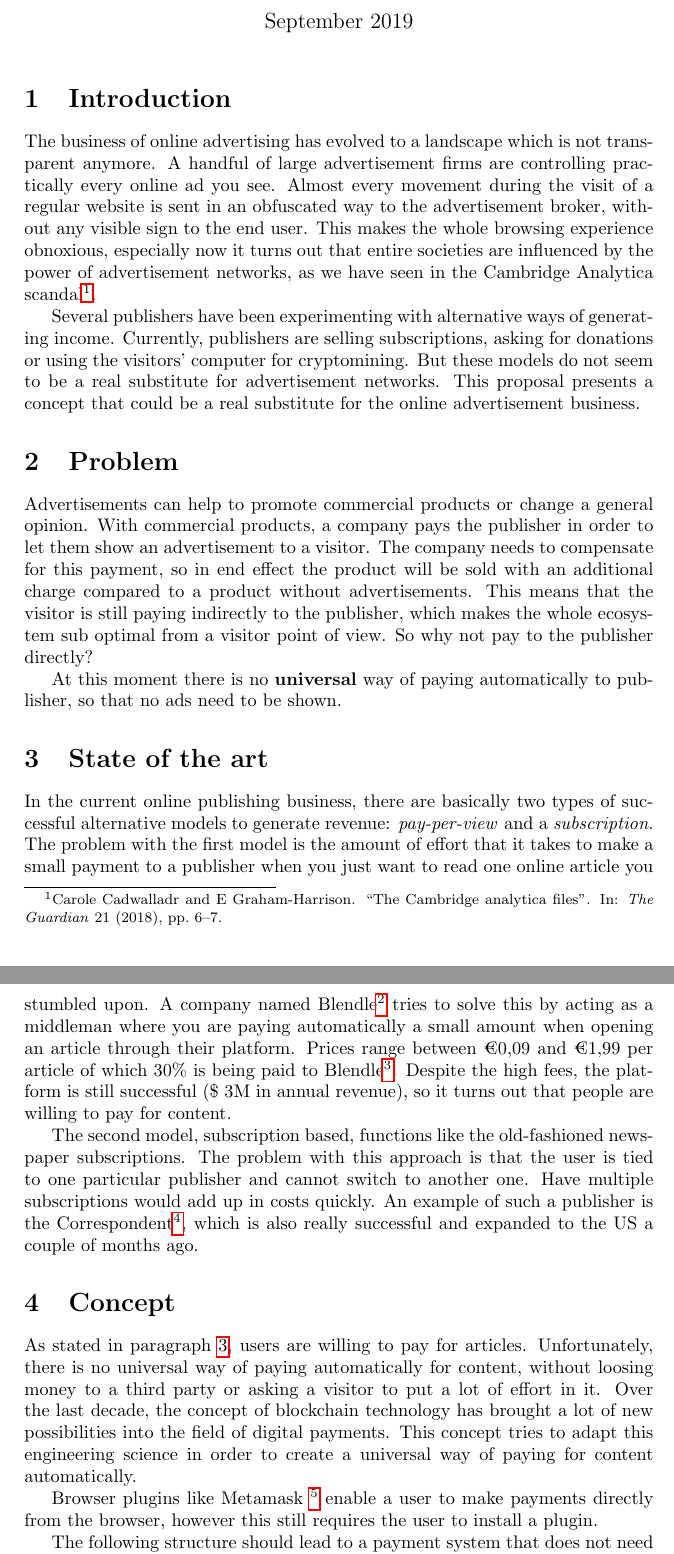
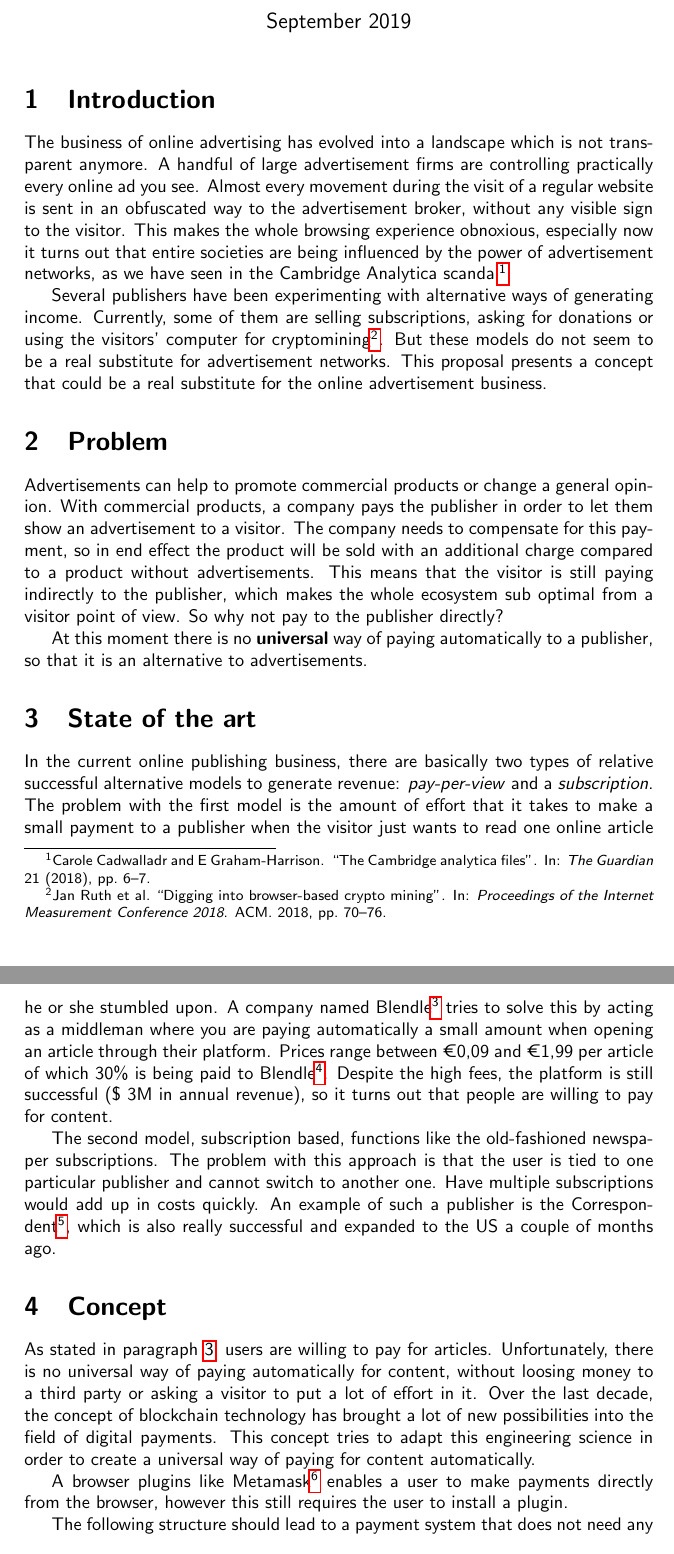
Before and after one commit to lightning-sprinkle/master-thesis, a LaTeX document (research-proposal/research-proposal.tex): two parts of pages 1 and 2 of 3, joined at a grey line, cut so that both start at the same text. Compiled offline with pdfLaTeX.

Commit message:
Small changes

```diff
--- a/research-proposal/research-proposal.tex
+++ b/research-proposal/research-proposal.tex
@@ -3,6 +3,8 @@
 \usepackage[backend=biber]{biblatex}
 \usepackage{hyperref}
 \usepackage{svg}
+
+\renewcommand{\familydefault}{\sfdefault}
 
 \bibliography{references}
 
@@ -15,25 +17,27 @@
 \maketitle
 
 \section{Introduction}
-The business of online advertising has evolved to a landscape which is not transparent anymore. A handful of large advertisement firms are controlling practically every online ad you see. Almost every movement during the visit of a regular website is sent in an obfuscated way to the advertisement broker, without any visible sign to the end user. This makes the whole browsing experience obnoxious, especially now it turns out that entire societies are influenced by the power of advertisement networks, as we have seen in the Cambridge Analytica scandal \footfullcite{cadwalladr2018cambridge}.
 
-Several publishers have been experimenting with alternative ways of generating income. Currently, publishers are selling subscriptions, asking for donations or using the visitors' computer for cryptomining. But these models do not seem to be a real substitute for advertisement networks. This proposal presents a concept that could be a real substitute for the online advertisement business.
+\sffamily
+The business of online advertising has evolved into a landscape which is not transparent anymore. A handful of large advertisement firms are controlling practically every online ad you see. Almost every movement during the visit of a regular website is sent in an obfuscated way to the advertisement broker, without any visible sign to the visitor. This makes the whole browsing experience obnoxious, especially now it turns out that entire societies are being influenced by the power of advertisement networks, as we have seen in the Cambridge Analytica scandal \footfullcite{cadwalladr2018cambridge}.
+
+Several publishers have been experimenting with alternative ways of generating income. Currently, some of them are selling subscriptions, asking for donations or using the visitors' computer for cryptomining \footfullcite{ruth2018digging}. But these models do not seem to be a real substitute for advertisement networks. This proposal presents a concept that could be a real substitute for the online advertisement business.
 
 \section{Problem}
 Advertisements can help to promote commercial products or change a general opinion. With commercial products, a company pays the publisher in order to let them show an advertisement to a visitor. The company needs to compensate for this payment, so in end effect the product will be sold with an additional charge compared to a product without advertisements. This means that the visitor is still paying indirectly to the publisher, which makes the whole ecosystem sub optimal from a visitor point of view. So why not pay to the publisher directly?
 
-At this moment there is no \textbf{universal} way of paying automatically to publisher, so that no ads need to be shown.
+At this moment there is no \textbf{universal} way of paying automatically to a publisher, so that it is an alternative to advertisements.
 
 \section{State of the art}
 \label{stateoftheart}
-In the current online publishing business, there are basically two types of successful alternative models to generate revenue: \textit{pay-per-view }and a \textit{subscription}. The problem with the first model is the amount of effort that it takes to make a small payment to a publisher when you just want to read one online article you stumbled upon. A company named Blendle\footnote{\url{https://blendle.com}} tries to solve this by acting as a middleman where you are paying automatically a small amount when opening an article through their platform. Prices range between €0,09 and €1,99 per article of which 30\% is being paid to Blendle \footfullcite{blendledutchnewsplatform2014}. Despite the high fees, the platform is still successful (\$ 3M in annual revenue), so it turns out that people are willing to pay for content.
+In the current online publishing business, there are basically two types of relative successful alternative models to generate revenue: \textit{pay-per-view }and a \textit{subscription}. The problem with the first model is the amount of effort that it takes to make a small payment to a publisher when the visitor just wants to read one online article he or she stumbled upon. A company named Blendle\footnote{\url{https://blendle.com}} tries to solve this by acting as a middleman where you are paying automatically a small amount when opening an article through their platform. Prices range between €0,09 and €1,99 per article of which 30\% is being paid to Blendle \footfullcite{blendledutchnewsplatform2014}. Despite the high fees, the platform is still successful (\$ 3M in annual revenue), so it turns out that people are willing to pay for content.
 
 The second model, subscription based, functions like the old-fashioned newspaper subscriptions. The problem with this approach is that the user is tied to one particular publisher and cannot switch to another one. Have multiple subscriptions would add up in costs quickly. An example of such a publisher is the Correspondent\footnote{\url{https://thecorrespondent.com}}, which is also really successful and expanded to the US a couple of months ago.
 
 \section {Concept}
 As stated in paragraph \ref{stateoftheart}, users are willing to pay for articles. Unfortunately, there is no universal way of paying automatically for content, without loosing money to a third party or asking a visitor to put a lot of effort in it. Over the last decade, the concept of blockchain technology has brought a lot of new possibilities into the field of digital payments. This concept tries to adapt this engineering science in order to create a universal way of paying for content automatically.
 
-Browser plugins like Metamask \footnote{\url{https://metamask.io}} enable a user to make payments directly from the browser, however this still requires the user to install a plugin.
+A browser plugins like Metamask\footnote{\url{https://metamask.io}} enables a user to make payments directly from the browser, however this still requires the user to install a plugin.
 
 The following structure should lead to a payment system that does not need any configuration. This is done by combining the cryptography possibilities of javascript in combination with the relatively new webRTC API, which is available in all modern browsers.
 
```
Also changed, not shown: research-proposal/references.bib (+9 -0 lines), research-proposal/research-proposal.pdf.
